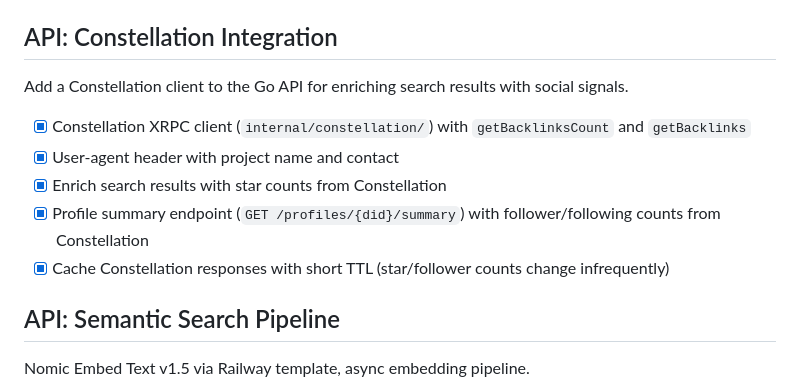
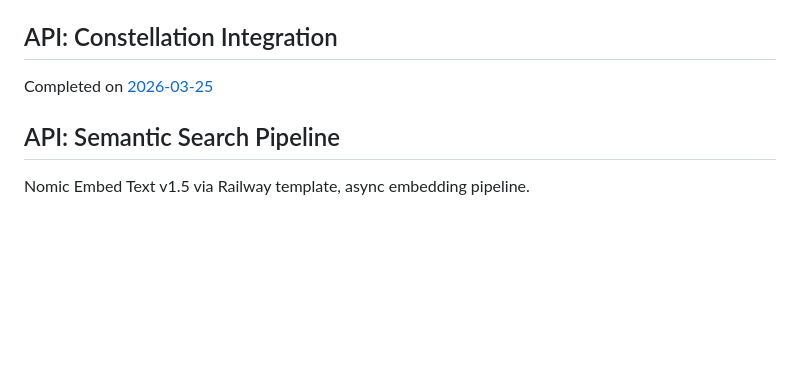
Before and after one commit to stormlightlabs/twisted, a Markdown page: docs/roadmap.md, the part around the change. GitHub-like rendering; blank space fills up the shorter version.

Commit message:
docs: add CHANGELOG

```diff
--- a/docs/roadmap.md
+++ b/docs/roadmap.md
@@ -31,13 +31,7 @@ Highest priority. This work blocks further investment in semantic search, hybrid
 
 ## API: Constellation Integration
 
-Add a Constellation client to the Go API for enriching search results with social signals.
-
-- [x] Constellation XRPC client (`internal/constellation/`) with `getBacklinksCount` and `getBacklinks`
-- [x] User-agent header with project name and contact
-- [x] Enrich search results with star counts from Constellation
-- [x] Profile summary endpoint (`GET /profiles/{did}/summary`) with follower/following counts from Constellation
-- [x] Cache Constellation responses with short TTL (star/follower counts change infrequently)
+Completed on [2026-03-25](../CHANGELOG.md#2026-03-25)
 
 ## API: Semantic Search Pipeline
 
```
Also changed, not shown: CHANGELOG.md (added, +26 -0 lines).
